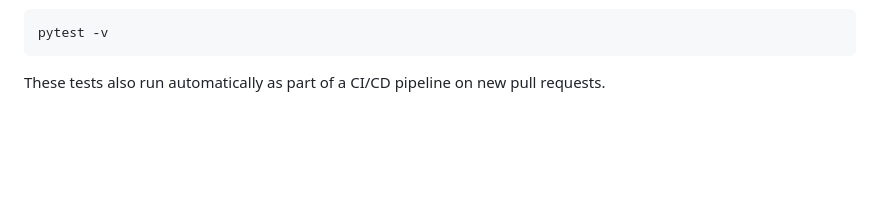
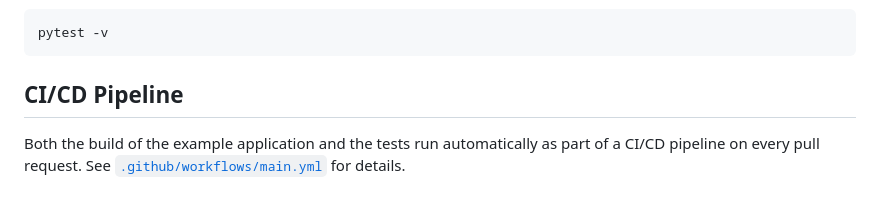
Before and after one commit to prdktntwcklr/esp32-webapp, a Markdown page: README.md, the part around the change printed below. GitHub-like rendering; blank space fills up the shorter version.

````diff
--- a/README.md
+++ b/README.md
@@ -38,4 +64,8 @@ The application is covered by a set of unit and integration tests. To run the te
 pytest -v
 ```
 
-These tests also run automatically as part of a CI/CD pipeline on new pull requests.
+## CI/CD Pipeline
+
+Both the build of the example application and the tests run automatically as
+part of a CI/CD pipeline on every pull request. See [`.github/workflows/main.yml`](.github/workflows/main.yml)
+for details.
````
Also changed, not shown: other parts of README.md (+35 -9 lines), docs/esp_webapp_success.png (added), 1 other file.
